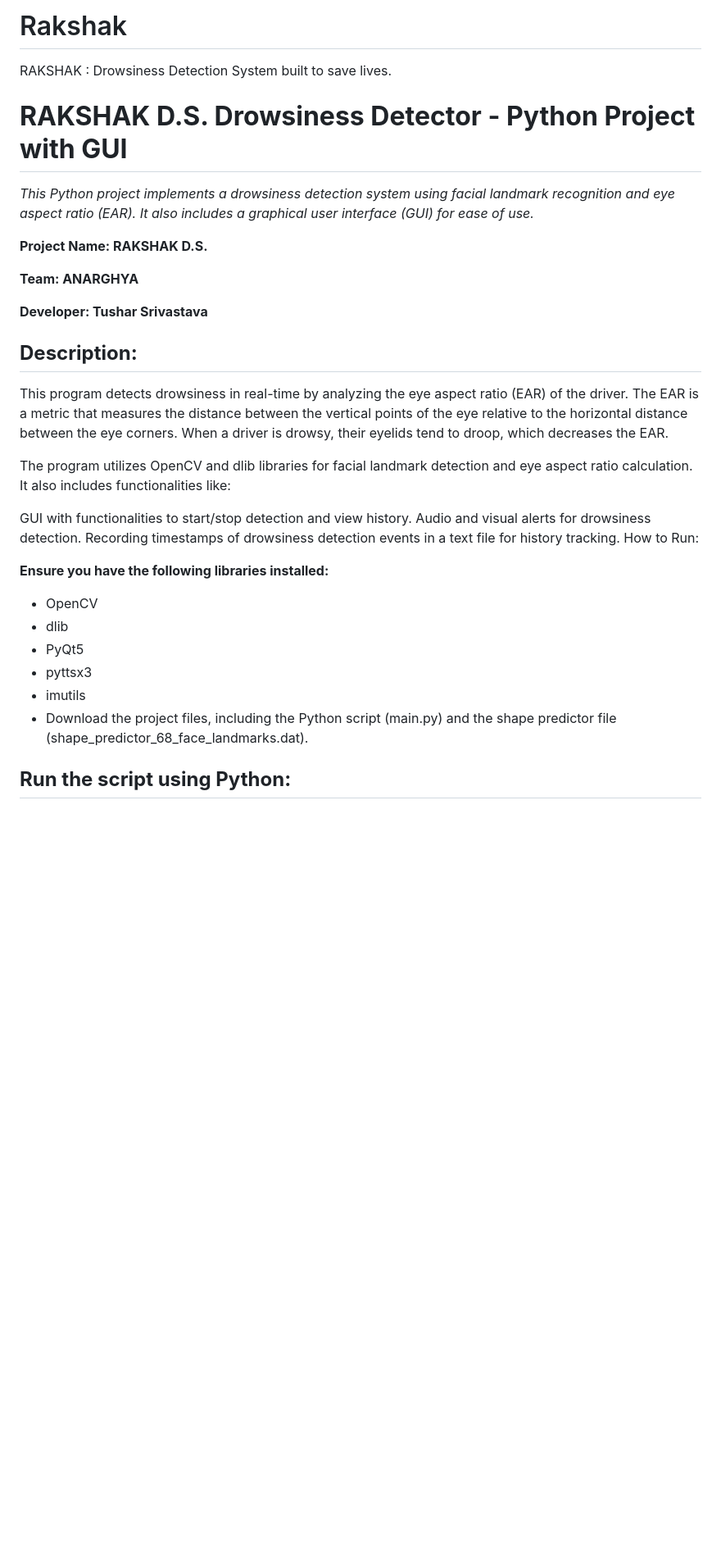
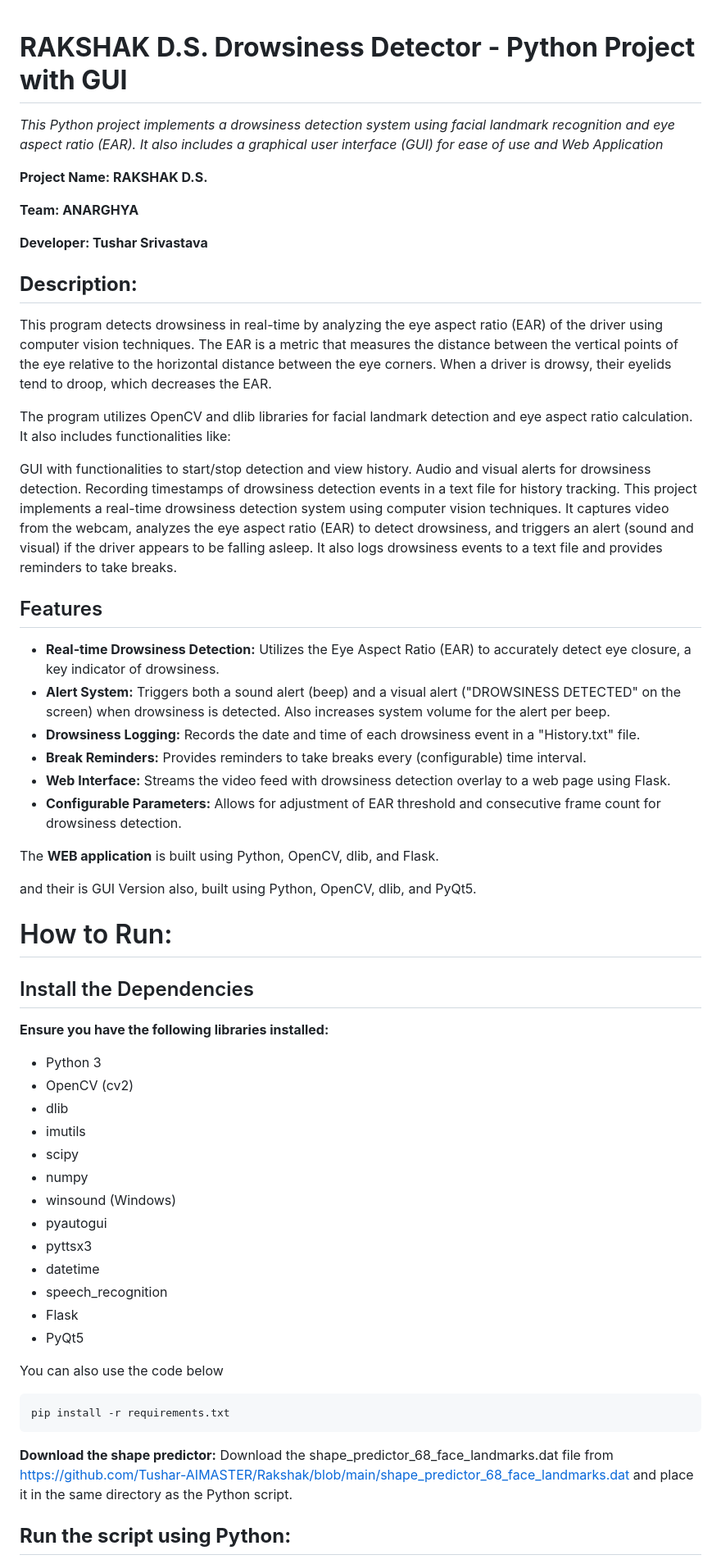
Before and after one commit to Tushar-AIMASTER/Rakshak, a Markdown page: README.md, the part around one of its changes. Shown at 82% size. GitHub-like rendering; blank space fills up the shorter version.

```diff
--- a/README.md
+++ b/README.md
@@ -1,9 +1,7 @@
-# Rakshak
-RAKSHAK : Drowsiness Detection System built to save lives.
 # **RAKSHAK D.S. Drowsiness Detector - Python Project with GUI**
 
 
-*This Python project implements a drowsiness detection system using facial landmark recognition and eye aspect ratio (EAR). It also includes a graphical user interface (GUI) for ease of use.*
+*This Python project implements a drowsiness detection system using facial landmark recognition and eye aspect ratio (EAR). It also includes a graphical user interface (GUI) for ease of use and Web Application*
 
 **Project Name: RAKSHAK D.S.**
 
@@ -13,22 +11,55 @@ RAKSHAK : Drowsiness Detection System built to save lives.
 
 ## **Description:**
 
-This program detects drowsiness in real-time by analyzing the eye aspect ratio (EAR) of the driver. The EAR is a metric that measures the distance between the vertical points of the eye relative to the horizontal distance between the eye corners. When a driver is drowsy, their eyelids tend to droop, which decreases the EAR.
+This program detects drowsiness in real-time by analyzing the eye aspect ratio (EAR) of the driver using computer vision techniques. The EAR is a metric that measures the distance between the vertical points of the eye relative to the horizontal distance between the eye corners. When a driver is drowsy, their eyelids tend to droop, which decreases the EAR.
 
 The program utilizes OpenCV and dlib libraries for facial landmark detection and eye aspect ratio calculation. It also includes functionalities like:
 
 GUI with functionalities to start/stop detection and view history.
 Audio and visual alerts for drowsiness detection.
 Recording timestamps of drowsiness detection events in a text file for history tracking.
-How to Run:
+This project implements a real-time drowsiness detection system using computer vision techniques. It captures video from the webcam, analyzes the eye aspect ratio (EAR) to detect drowsiness, and triggers an alert (sound and visual) if the driver appears to be falling asleep.  It also logs drowsiness events to a text file and provides reminders to take breaks.
 
+
+## Features
+
+* **Real-time Drowsiness Detection:**  Utilizes the Eye Aspect Ratio (EAR) to accurately detect eye closure, a key indicator of drowsiness.
+* **Alert System:** Triggers both a sound alert (beep) and a visual alert ("DROWSINESS DETECTED" on the screen) when drowsiness is detected.  Also increases system volume for the alert per beep.
+* **Drowsiness Logging:** Records the date and time of each drowsiness event in a "History.txt" file.
+* **Break Reminders:**  Provides reminders to take breaks every (configurable) time interval.
+* **Web Interface:**  Streams the video feed with drowsiness detection overlay to a web page using Flask.
+* **Configurable Parameters:**  Allows for adjustment of EAR threshold and consecutive frame count for drowsiness detection.
+
+
+The **WEB application** is built using Python, OpenCV, dlib, and Flask.
+
+and their is GUI Version also, built using Python, OpenCV, dlib, and PyQt5.
+
+
+# How to Run:
+## Install the Dependencies
 **Ensure you have the following libraries installed:**
+* Python 3
+* OpenCV (cv2)
+* dlib
+* imutils
+* scipy
+* numpy
+* winsound (Windows)
+* pyautogui
+* pyttsx3
+* datetime
+* speech_recognition
+* Flask
+* PyQt5
 
-- OpenCV
-- dlib
-- PyQt5
-- pyttsx3
-- imutils
-- Download the project files, including the Python script (main.py) and the shape predictor file (shape_predictor_68_face_landmarks.dat).
+You can also use the code below
+
+
+    pip install -r requirements.txt
+
+
+**Download the shape predictor:**
+    Download the shape_predictor_68_face_landmarks.dat file from https://github.com/Tushar-AIMASTER/Rakshak/blob/main/shape_predictor_68_face_landmarks.dat and place it in the same directory as the Python script.
 
 ## **Run the script using Python:**
```
Also changed, not shown: other parts of README.md (+13 -5 lines).
